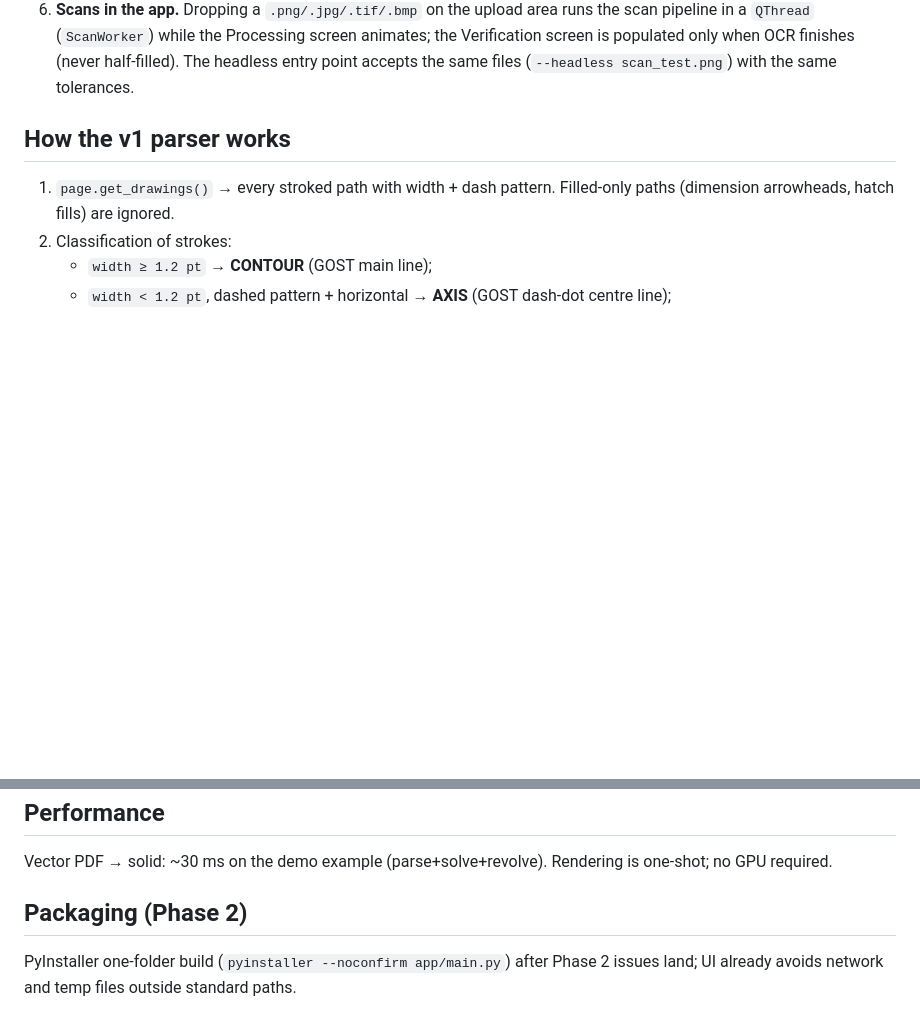
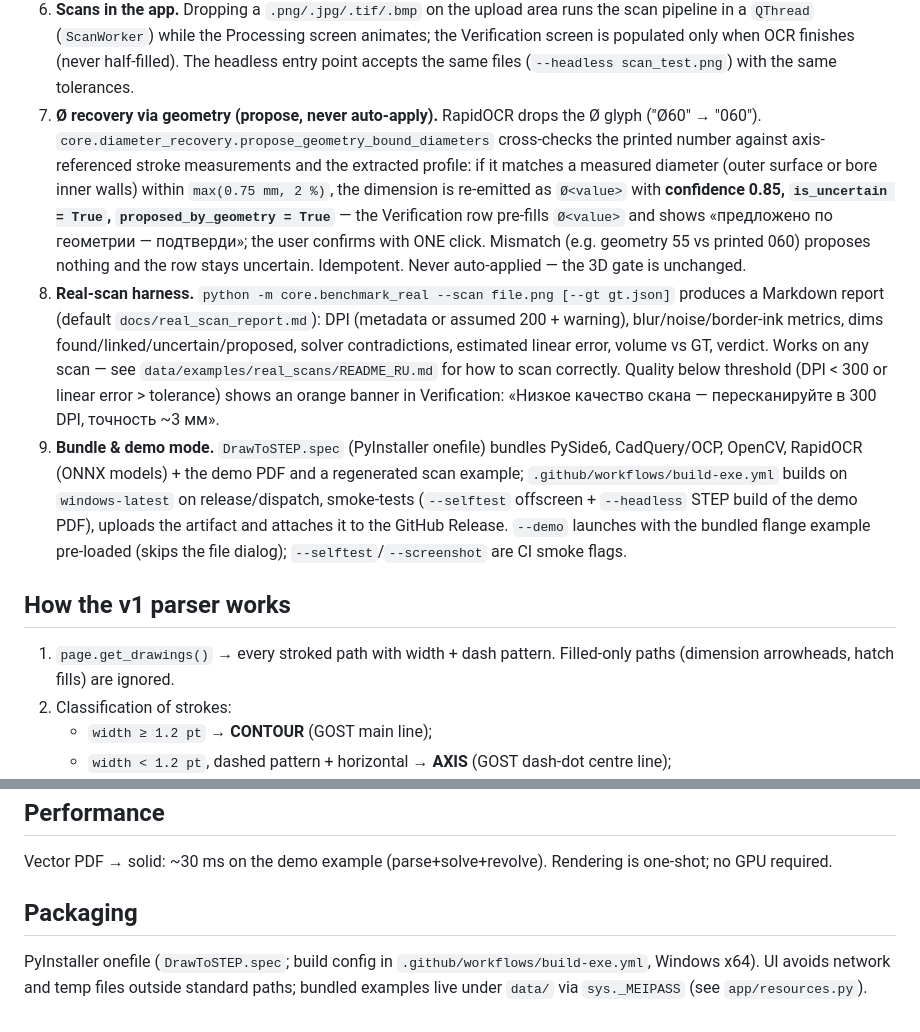
Before and after one commit to Igorr112323/Scanning-of-drawings, a Markdown page: docs/ARCHITECTURE.md, 2 parts joined by grey strips. GitHub-like rendering; blank space fills up the shorter version.

```diff
--- a/docs/ARCHITECTURE.md
+++ b/docs/ARCHITECTURE.md
@@ -91,6 +91,28 @@ scan_test.png ─► scan_preprocess ─► vectorize ─► ocr_words (RapidOCR
    scan pipeline in a `QThread` (`ScanWorker`) while the Processing screen animates; the
    Verification screen is populated only when OCR finishes (never half-filled). The headless
    entry point accepts the same files (`--headless scan_test.png`) with the same tolerances.
+7. **Ø recovery via geometry (propose, never auto-apply).** RapidOCR drops the Ø glyph
+   ("Ø60" → "060"). `core.diameter_recovery.propose_geometry_bound_diameters` cross-checks
+   the printed number against axis-referenced stroke measurements and the extracted profile:
+   if it matches a measured diameter (outer surface or bore inner walls) within
+   `max(0.75 mm, 2 %)`, the dimension is re-emitted as `Ø<value>` with **confidence 0.85,
+   `is_uncertain = True`, `proposed_by_geometry = True`** — the Verification row pre-fills
+   `Ø<value>` and shows «предложено по геометрии — подтверди»; the user confirms with ONE
+   click. Mismatch (e.g. geometry 55 vs printed 060) proposes nothing and the row stays
+   uncertain. Idempotent. Never auto-applied — the 3D gate is unchanged.
+8. **Real-scan harness.** `python -m core.benchmark_real --scan file.png [--gt gt.json]`
+   produces a Markdown report (default `docs/real_scan_report.md`): DPI (metadata or assumed
+   200 + warning), blur/noise/border-ink metrics, dims found/linked/uncertain/proposed,
+   solver contradictions, estimated linear error, volume vs GT, verdict. Works on any scan —
+   see `data/examples/real_scans/README_RU.md` for how to scan correctly. Quality below
+   threshold (DPI < 300 or linear error > tolerance) shows an orange banner in Verification:
+   «Низкое качество скана — пересканируйте в 300 DPI, точность ~3 мм».
+9. **Bundle & demo mode.** `DrawToSTEP.spec` (PyInstaller onefile) bundles PySide6,
+   CadQuery/OCP, OpenCV, RapidOCR (ONNX models) + the demo PDF and a regenerated scan example;
+   `.github/workflows/build-exe.yml` builds on `windows-latest` on release/dispatch, smoke-tests
+   (`--selftest` offscreen + `--headless` STEP build of the demo PDF), uploads the artifact and
+   attaches it to the GitHub Release. `--demo` launches with the bundled flange example
+   pre-loaded (skips the file dialog); `--selftest`/`--screenshot` are CI smoke flags.
 
 ## How the v1 parser works
 
@@ -150,7 +172,8 @@ it shows exactly the exported geometry and needs no OpenGL.
 Vector PDF → solid: ~30 ms on the demo example (parse+solve+revolve). Rendering is one-shot;
 no GPU required.
 
-## Packaging (Phase 2)
+## Packaging
 
-PyInstaller one-folder build (`pyinstaller --noconfirm app/main.py`) after Phase 2 issues land;
-UI already avoids network and temp files outside standard paths.
+PyInstaller onefile (`DrawToSTEP.spec`; build config in `.github/workflows/build-exe.yml`,
+Windows x64). UI avoids network and temp files outside standard paths; bundled examples live
+under `data/` via `sys._MEIPASS` (see `app/resources.py`).
```
Also changed, not shown: README.md (+23 -2 lines), docs/BENCHMARK.md (+10 -0 lines), docs/DEMO_SCRIPT.md (added, +33 -0 lines), docs/screenshots/exe_demo.png (added), 6 other files.
